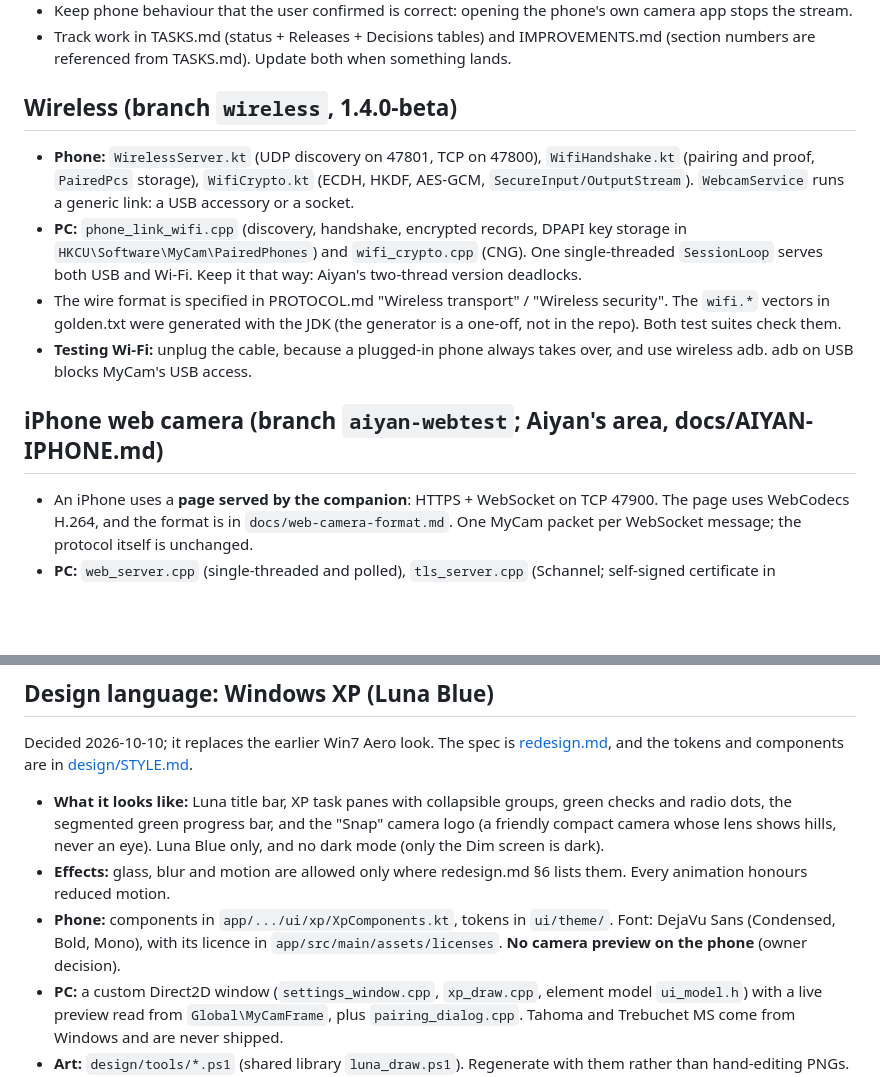
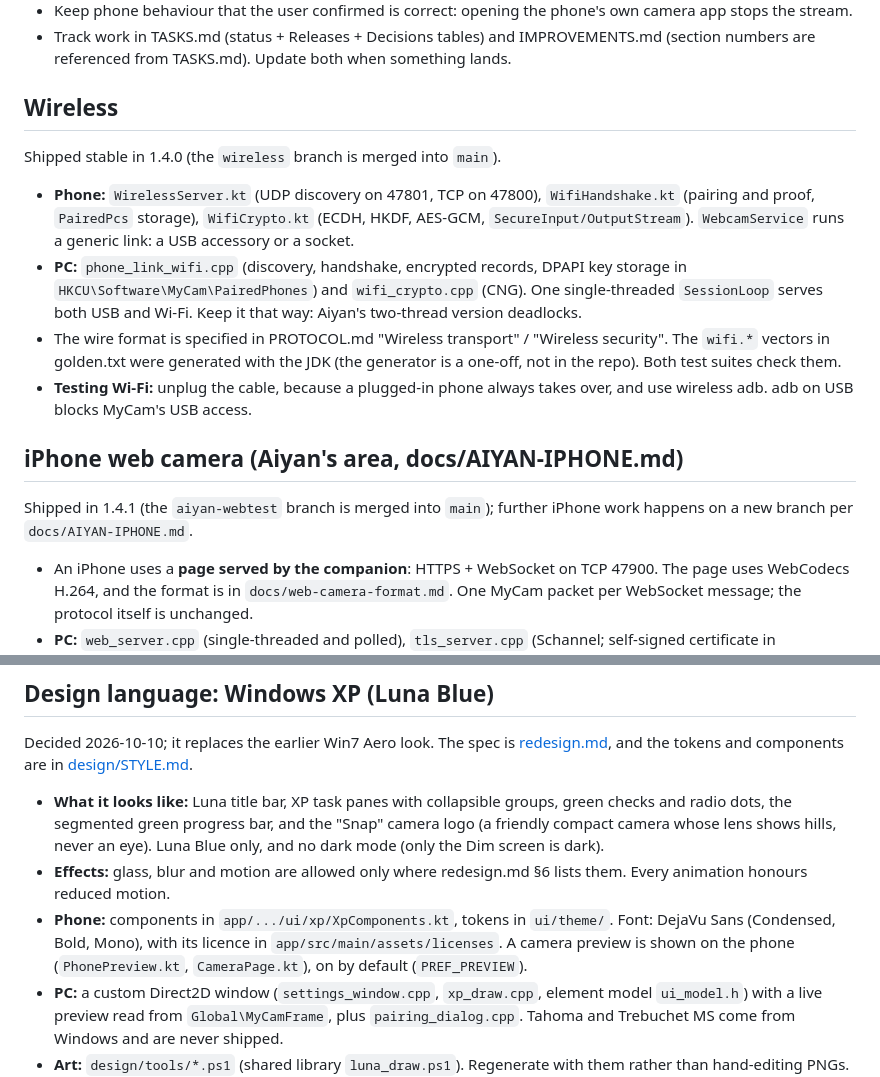
Before and after one commit to whoissaaif/mycam, a Markdown page: CLAUDE.md, 2 parts joined by grey strips. GitHub-like rendering; blank space fills up the shorter version.

```diff
--- a/CLAUDE.md
+++ b/CLAUDE.md
@@ -89,7 +89,9 @@ TASKS.md.
 - Track work in TASKS.md (status + Releases + Decisions tables) and IMPROVEMENTS.md (section numbers
   are referenced from TASKS.md). Update both when something lands.
 
-## Wireless (branch `wireless`, 1.4.0-beta)
+## Wireless
+
+Shipped stable in 1.4.0 (the `wireless` branch is merged into `main`).
 
 - **Phone:** `WirelessServer.kt` (UDP discovery on 47801, TCP on 47800), `WifiHandshake.kt` (pairing and
   proof, `PairedPcs` storage), `WifiCrypto.kt` (ECDH, HKDF, AES-GCM, `SecureInput/OutputStream`).
@@ -103,7 +105,10 @@ TASKS.md.
 - **Testing Wi-Fi:** unplug the cable, because a plugged-in phone always takes over, and use wireless adb.
   adb on USB blocks MyCam's USB access.
 
-## iPhone web camera (branch `aiyan-webtest`; Aiyan's area, docs/AIYAN-IPHONE.md)
+## iPhone web camera (Aiyan's area, docs/AIYAN-IPHONE.md)
+
+Shipped in 1.4.1 (the `aiyan-webtest` branch is merged into `main`); further iPhone work happens on a new
+branch per `docs/AIYAN-IPHONE.md`.
 
 - An iPhone uses a **page served by the companion**: HTTPS + WebSocket on TCP 47900. The page uses
   WebCodecs H.264, and the format is in `docs/web-camera-format.md`. One MyCam packet per WebSocket
@@ -147,8 +152,8 @@ and components are in [design/STYLE.md](design/STYLE.md).
 - **Effects:** glass, blur and motion are allowed only where redesign.md §6 lists them. Every animation honours
   reduced motion.
 - **Phone:** components in `app/.../ui/xp/XpComponents.kt`, tokens in `ui/theme/`. Font: DejaVu Sans
-  (Condensed, Bold, Mono), with its licence in `app/src/main/assets/licenses`. **No camera preview on the phone**
-  (owner decision).
+  (Condensed, Bold, Mono), with its licence in `app/src/main/assets/licenses`. A camera preview is shown on
+  the phone (`PhonePreview.kt`, `CameraPage.kt`), on by default (`PREF_PREVIEW`).
 - **PC:** a custom Direct2D window (`settings_window.cpp`, `xp_draw.cpp`, element model `ui_model.h`) with a live
   preview read from `Global\MyCamFrame`, plus `pairing_dialog.cpp`. Tahoma and Trebuchet MS come from Windows
   and are never shipped.
```
Also changed, not shown: TASKS.md (+5 -5 lines), docs/AIYAN-IPHONE.md (+2 -2 lines).
